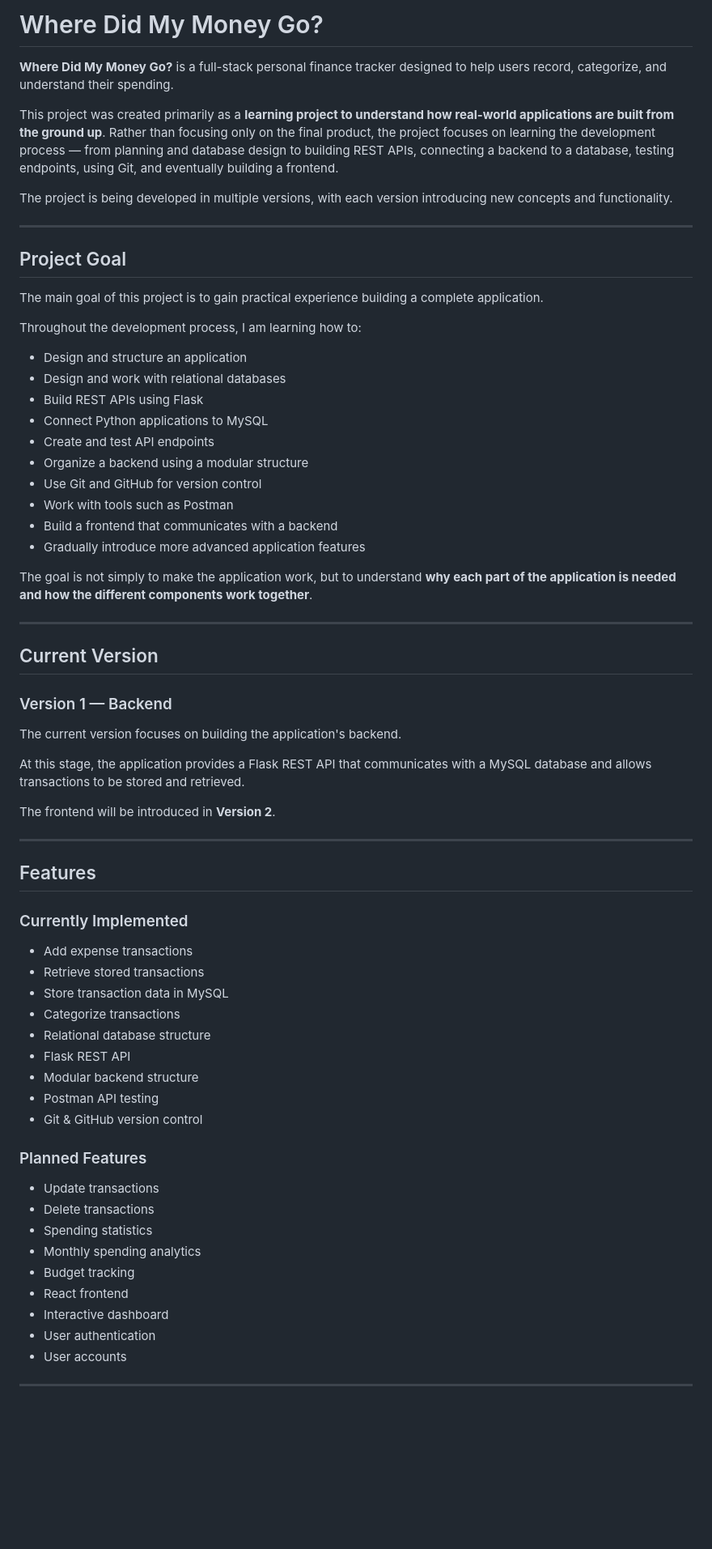
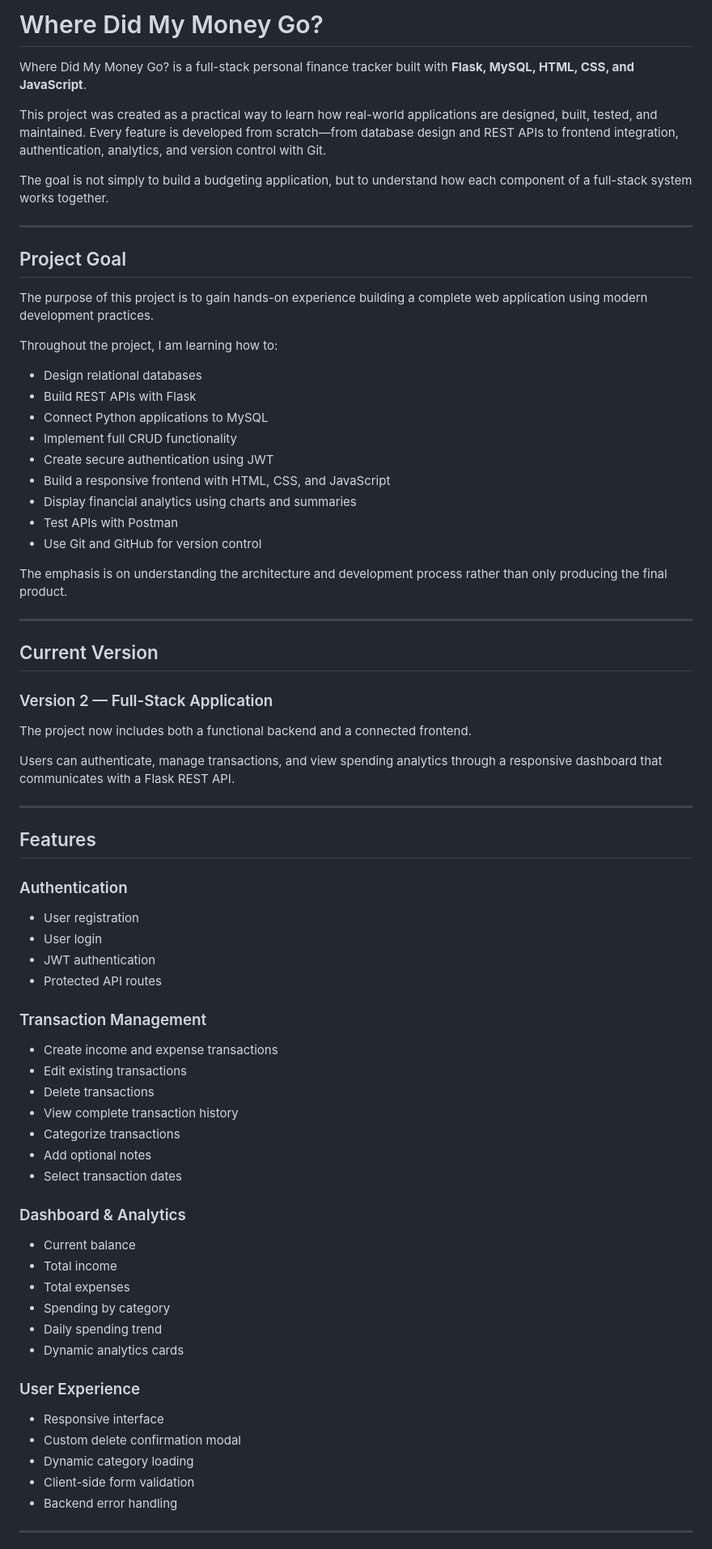
Before and after one commit to Rhema-M/Where-did-my-money-go, a Markdown page: README.md, the part around one of its changes. Shown at 81% size. Drawn GitHub-style; blank space fills up the shorter version.

```diff
--- a/README.md
+++ b/README.md
@@ -1,71 +1,78 @@
-#  Where Did My Money Go?
+# Where Did My Money Go?
 
-**Where Did My Money Go?** is a full-stack personal finance tracker designed to help users record, categorize, and understand their spending.
+Where Did My Money Go? is a full-stack personal finance tracker built with **Flask, MySQL, HTML, CSS, and JavaScript**.
 
-This project was created primarily as a **learning project to understand how real-world applications are built from the ground up**. Rather than focusing only on the final product, the project focuses on learning the development process — from planning and database design to building REST APIs, connecting a backend to a database, testing endpoints, using Git, and eventually building a frontend.
+This project was created as a practical way to learn how real-world applications are designed, built, tested, and maintained. Every feature is developed from scratch—from database design and REST APIs to frontend integration, authentication, analytics, and version control with Git.
 
-The project is being developed in multiple versions, with each version introducing new concepts and functionality.
+The goal is not simply to build a budgeting application, but to understand how each component of a full-stack system works together.
 
 ---
 
-##  Project Goal
+## Project Goal
 
-The main goal of this project is to gain practical experience building a complete application.
+The purpose of this project is to gain hands-on experience building a complete web application using modern development practices.
 
-Throughout the development process, I am learning how to:
+Throughout the project, I am learning how to:
 
-* Design and structure an application
-* Design and work with relational databases
-* Build REST APIs using Flask
+* Design relational databases
+* Build REST APIs with Flask
 * Connect Python applications to MySQL
-* Create and test API endpoints
-* Organize a backend using a modular structure
+* Implement full CRUD functionality
+* Create secure authentication using JWT
+* Build a responsive frontend with HTML, CSS, and JavaScript
+* Display financial analytics using charts and summaries
+* Test APIs with Postman
 * Use Git and GitHub for version control
-* Work with tools such as Postman
-* Build a frontend that communicates with a backend
-* Gradually introduce more advanced application features
 
-The goal is not simply to make the application work, but to understand **why each part of the application is needed and how the different components work together**.
+The emphasis is on understanding the architecture and development process rather than only producing the final product.
 
 ---
 
-##  Current Version
+## Current Version
 
-### Version 1 — Backend
+### Version 2 — Full-Stack Application
 
-The current version focuses on building the application's backend.
+The project now includes both a functional backend and a connected frontend.
 
-At this stage, the application provides a Flask REST API that communicates with a MySQL database and allows transactions to be stored and retrieved.
-
-The frontend will be introduced in **Version 2**.
+Users can authenticate, manage transactions, and view spending analytics through a responsive dashboard that communicates with a Flask REST API.
 
 ---
 
-##  Features
+## Features
 
-### Currently Implemented
+### Authentication
 
-* Add expense transactions
-* Retrieve stored transactions
-* Store transaction data in MySQL
+* User registration
+* User login
+* JWT authentication
+* Protected API routes
+
+### Transaction Management
+
+* Create income and expense transactions
+* Edit existing transactions
+* Delete transactions
+* View complete transaction history
 * Categorize transactions
-* Relational database structure
-* Flask REST API
-* Modular backend structure
-* Postman API testing
-* Git & GitHub version control
+* Add optional notes
+* Select transaction dates
 
-### Planned Features
+### Dashboard & Analytics
 
-* Update transactions
-* Delete transactions
-* Spending statistics
-* Monthly spending analytics
-* Budget tracking
-* React frontend
-* Interactive dashboard
-* User authentication
-* User accounts
+* Current balance
+* Total income
+* Total expenses
+* Spending by category
+* Daily spending trend
+* Dynamic analytics cards
+
+### User Experience
+
+* Responsive interface
+* Custom delete confirmation modal
+* Dynamic category loading
+* Client-side form validation
+* Backend error handling
 
 ---
 
```
Also changed, not shown: other parts of README.md (+176 -166 lines).
